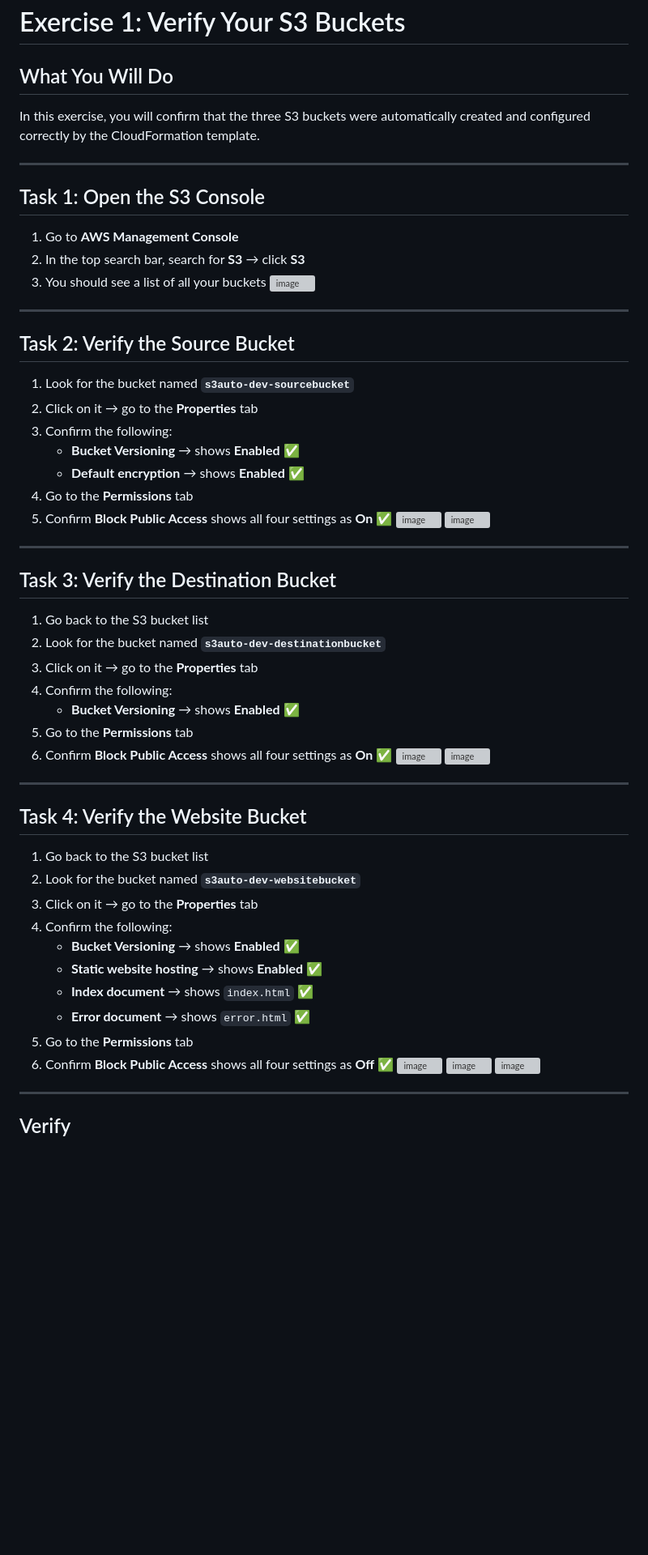
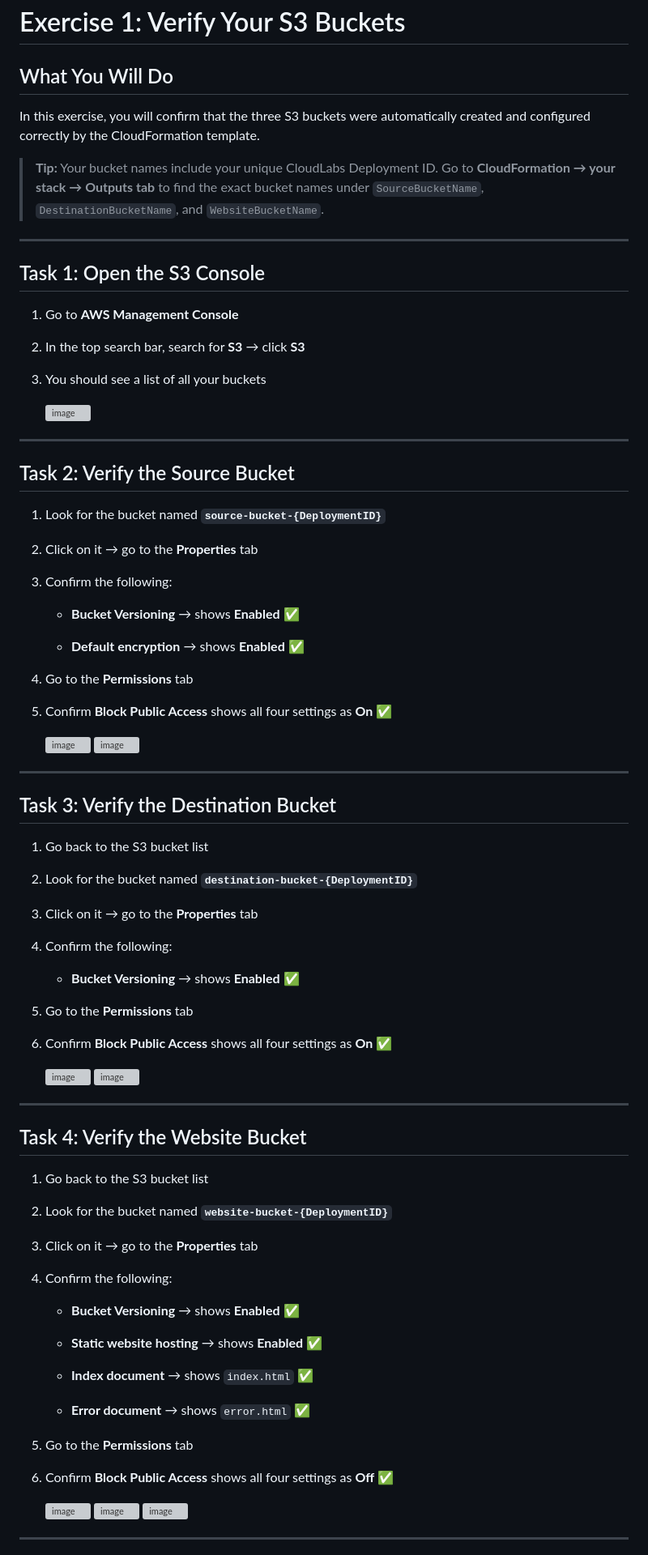
Before and after one commit to Monikagowdabn/simplewebsite-147, a Markdown page: project/exercise1.md, the part around one of its changes. Shown at 81% size. GitHub-like rendering; blank space fills up the shorter version; grey boxes are pictures that could not be loaded.

```diff
--- a/project/exercise1.md
+++ b/project/exercise1.md
@@ -1,30 +1,43 @@
 # Exercise 1: Verify Your S3 Buckets
 
 ## What You Will Do
+
 In this exercise, you will confirm that the three S3 buckets were automatically created and configured correctly by the CloudFormation template.
+
+> **Tip:** Your bucket names include your unique CloudLabs Deployment ID. Go to **CloudFormation → your stack → Outputs tab** to find the exact bucket names under `SourceBucketName`, `DestinationBucketName`, and `WebsiteBucketName`.
 
 ---
 
 ## Task 1: Open the S3 Console
 
 1. Go to **AWS Management Console**
+
 2. In the top search bar, search for **S3** → click **S3**
+
 3. You should see a list of all your buckets
+
    <img width="1894" height="871" alt="image" src="https://github.com/user-attachments/assets/4ade5501-22d9-426c-958a-85546d6e334e" />
-
 
 ---
 
 ## Task 2: Verify the Source Bucket
 
-1. Look for the bucket named **`s3auto-dev-sourcebucket`**
+1. Look for the bucket named **`source-bucket-{DeploymentID}`**
+
 2. Click on it → go to the **Properties** tab
+
 3. Confirm the following:
+
    - **Bucket Versioning** → shows **Enabled** ✅
+
    - **Default encryption** → shows **Enabled** ✅
+
 4. Go to the **Permissions** tab
+
 5. Confirm **Block Public Access** shows all four settings as **On** ✅
+
    <img width="1872" height="855" alt="image" src="https://github.com/user-attachments/assets/db418b76-f847-43b7-94c2-860ae88fbb90" />
+
    <img width="1892" height="696" alt="image" src="https://github.com/user-attachments/assets/488f6609-eced-4212-b582-ed99eff73d87" />
 
 ---
@@ -32,26 +45,45 @@ In this exercise, you will confirm that the three S3 buckets were automatically
 ## Task 3: Verify the Destination Bucket
 
 1. Go back to the S3 bucket list
-2. Look for the bucket named **`s3auto-dev-destinationbucket`**
+
+2. Look for the bucket named **`destination-bucket-{DeploymentID}`**
+
 3. Click on it → go to the **Properties** tab
+
 4. Confirm the following:
+
    - **Bucket Versioning** → shows **Enabled** ✅
+
 5. Go to the **Permissions** tab
+
 6. Confirm **Block Public Access** shows all four settings as **On** ✅
+
    <img width="1895" height="652" alt="image" src="https://github.com/user-attachments/assets/f70930c1-9c27-4a7e-8edd-3b7aee161fc3" />
+
    <img width="1915" height="502" alt="image" src="https://github.com/user-attachments/assets/913ec1bb-cb09-49ce-a404-ffaf598e6146" />
+
 ---
 
 ## Task 4: Verify the Website Bucket
 
 1. Go back to the S3 bucket list
-2. Look for the bucket named **`s3auto-dev-websitebucket`**
+
+2. Look for the bucket named **`website-bucket-{DeploymentID}`**
+
 3. Click on it → go to the **Properties** tab
+
 4. Confirm the following:
+
    - **Bucket Versioning** → shows **Enabled** ✅
+
    - **Static website hosting** → shows **Enabled** ✅
+
    - **Index document** → shows `index.html` ✅
+
    - **Error document** → shows `error.html` ✅
+
 5. Go to the **Permissions** tab
+
 6. Confirm **Block Public Access** shows all four settings as **Off** ✅
+
    <img width="1903" height="656" alt="image" src="https://github.com/user-attachments/assets/687caf35-9a38-4bc3-8596-f8d8f18b3cb3" />
```
Also changed, not shown: other parts of project/exercise1.md (+5 -4 lines).
